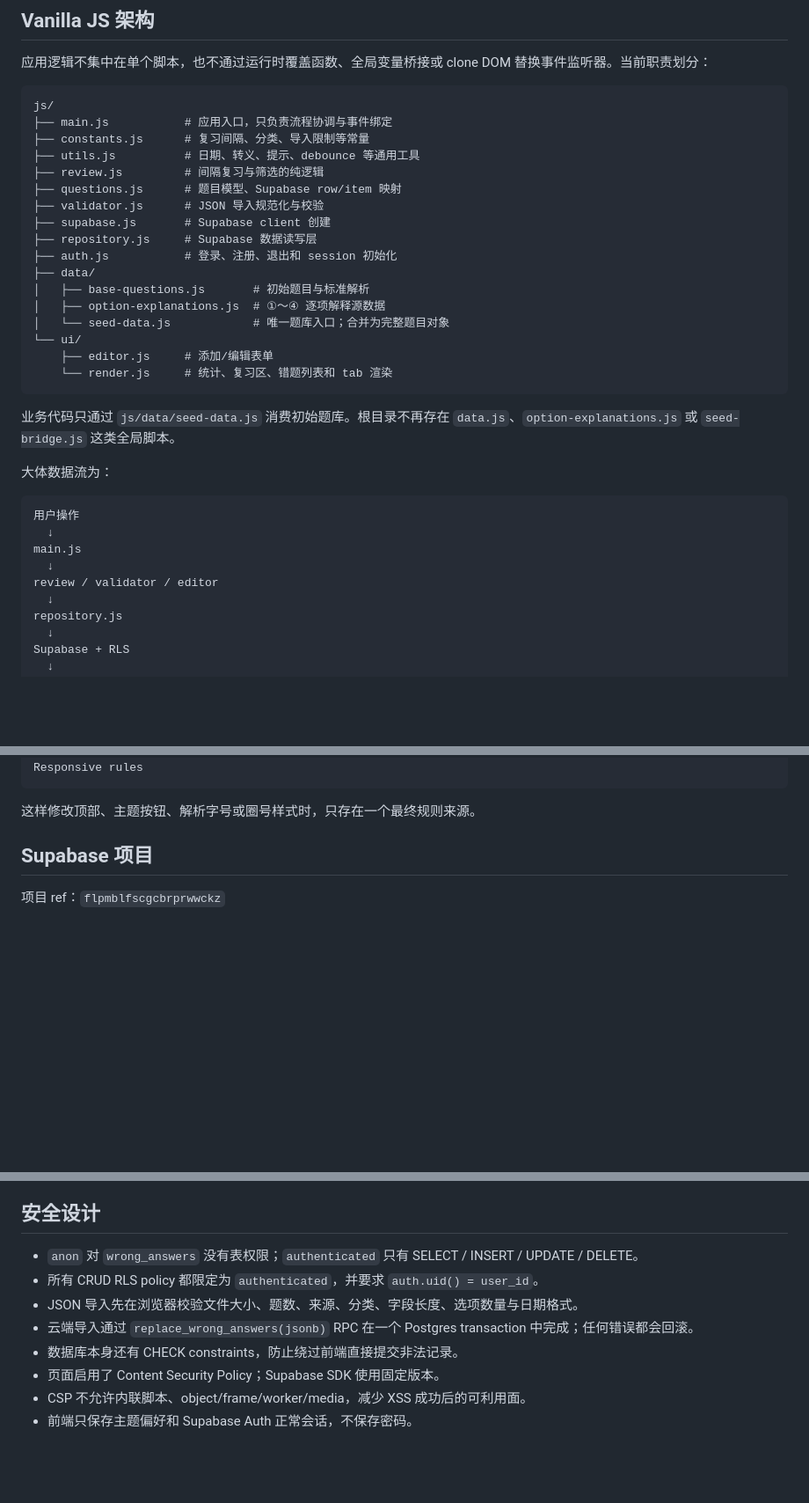
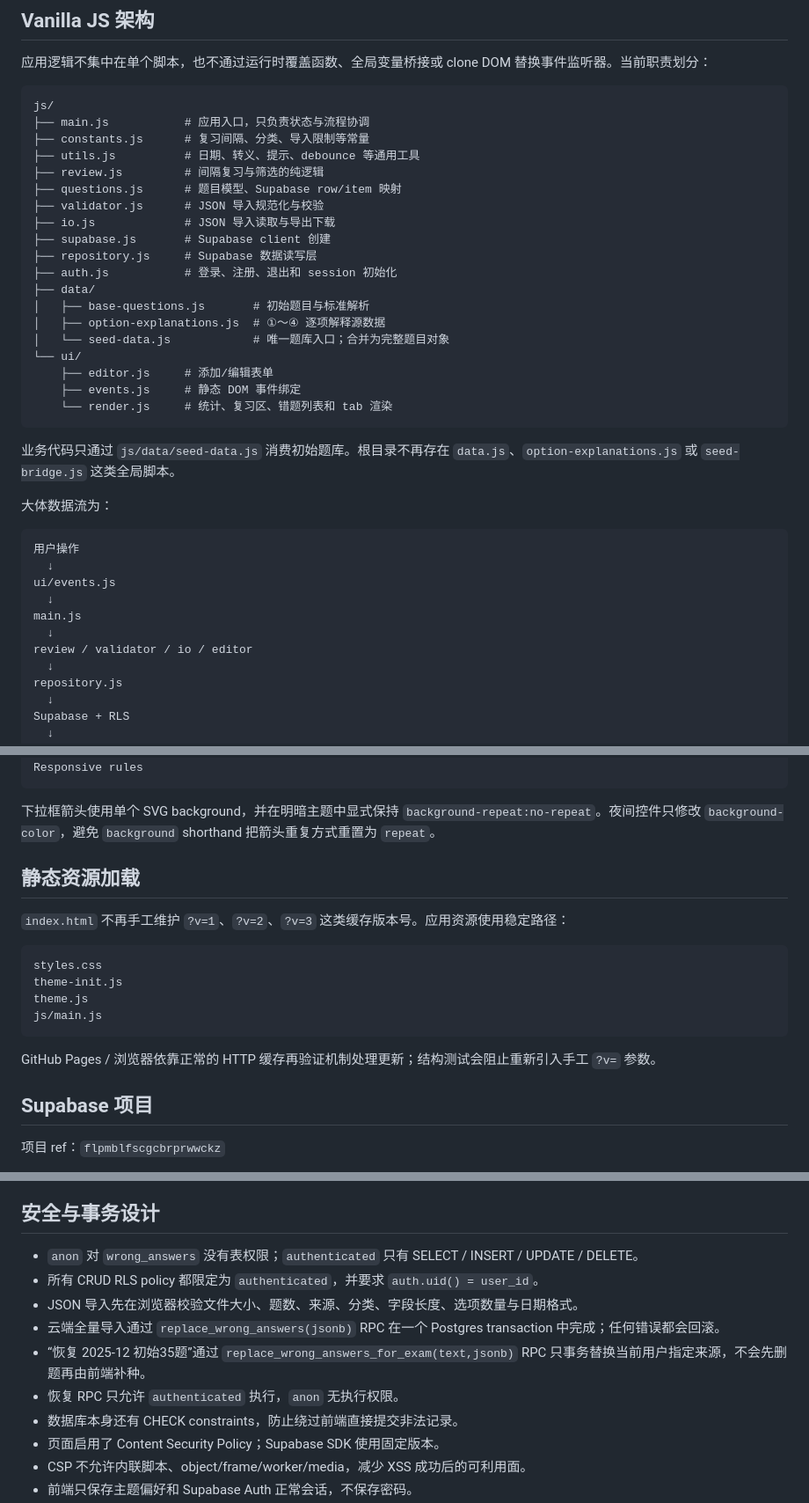
Before and after one commit to kai987/n1-wrong-answer-site, a Markdown page: README.md, 3 parts joined by grey strips. Shown at 88% size. Rendered like a GitHub page; blank space fills up the shorter version.

Commit message:
docs: document slim entrypoint and transactional restore

````diff
--- a/README.md
+++ b/README.md
@@ -17,12 +17,13 @@
 
 ```text
 js/
-├── main.js           # 应用入口，只负责流程协调与事件绑定
+├── main.js           # 应用入口，只负责状态与流程协调
 ├── constants.js      # 复习间隔、分类、导入限制等常量
 ├── utils.js          # 日期、转义、提示、debounce 等通用工具
 ├── review.js         # 间隔复习与筛选的纯逻辑
 ├── questions.js      # 题目模型、Supabase row/item 映射
 ├── validator.js      # JSON 导入规范化与校验
+├── io.js             # JSON 导入读取与导出下载
 ├── supabase.js       # Supabase client 创建
 ├── repository.js     # Supabase 数据读写层
 ├── auth.js           # 登录、注册、退出和 session 初始化
@@ -32,6 +33,7 @@ js/
 │   └── seed-data.js            # 唯一题库入口；合并为完整题目对象
 └── ui/
     ├── editor.js     # 添加/编辑表单
+    ├── events.js     # 静态 DOM 事件绑定
     └── render.js     # 统计、复习区、错题列表和 tab 渲染
 ```
 
@@ -42,9 +44,11 @@ js/
 ```text
 用户操作
   ↓
+ui/events.js
+  ↓
 main.js
   ↓
-review / validator / editor
+review / validator / io / editor
   ↓
 repository.js
   ↓
@@ -76,7 +80,20 @@ Dark theme
 Responsive rules
 ```
 
-这样修改顶部、主题按钮、解析字号或圈号样式时，只存在一个最终规则来源。
+下拉框箭头使用单个 SVG background，并在明暗主题中显式保持 `background-repeat:no-repeat`。夜间控件只修改 `background-color`，避免 `background` shorthand 把箭头重复方式重置为 `repeat`。
+
+## 静态资源加载
+
+`index.html` 不再手工维护 `?v=1`、`?v=2`、`?v=3` 这类缓存版本号。应用资源使用稳定路径：
+
+```text
+styles.css
+theme-init.js
+theme.js
+js/main.js
+```
+
+GitHub Pages / 浏览器依靠正常的 HTTP 缓存再验证机制处理更新；结构测试会阻止重新引入手工 `?v=` 参数。
 
 ## Supabase 项目
 项目 ref：`flpmblfscgcbrprwwckz`
@@ -100,11 +117,13 @@ Responsive rules
 5. 所有数据写入 Supabase，可跨设备同步。
 6. 仍可通过“导出 JSON / 导入 JSON”做离线备份。
 
-## 安全设计
+## 安全与事务设计
 - `anon` 对 `wrong_answers` 没有表权限；`authenticated` 只有 SELECT / INSERT / UPDATE / DELETE。
 - 所有 CRUD RLS policy 都限定为 `authenticated`，并要求 `auth.uid() = user_id`。
 - JSON 导入先在浏览器校验文件大小、题数、来源、分类、字段长度、选项数量与日期格式。
-- 云端导入通过 `replace_wrong_answers(jsonb)` RPC 在一个 Postgres transaction 中完成；任何错误都会回滚。
+- 云端全量导入通过 `replace_wrong_answers(jsonb)` RPC 在一个 Postgres transaction 中完成；任何错误都会回滚。
+- “恢复 2025-12 初始35题”通过 `replace_wrong_answers_for_exam(text,jsonb)` RPC 只事务替换当前用户指定来源，不会先删题再由前端补种。
+- 恢复 RPC 只允许 `authenticated` 执行，`anon` 无执行权限。
 - 数据库本身还有 CHECK constraints，防止绕过前端直接提交非法记录。
 - 页面启用了 Content Security Policy；Supabase SDK 使用固定版本。
 - CSP 不允许内联脚本、object/frame/worker/media，减少 XSS 成功后的可利用面。
````
Also changed, not shown: other parts of README.md (+4 -0 lines).
